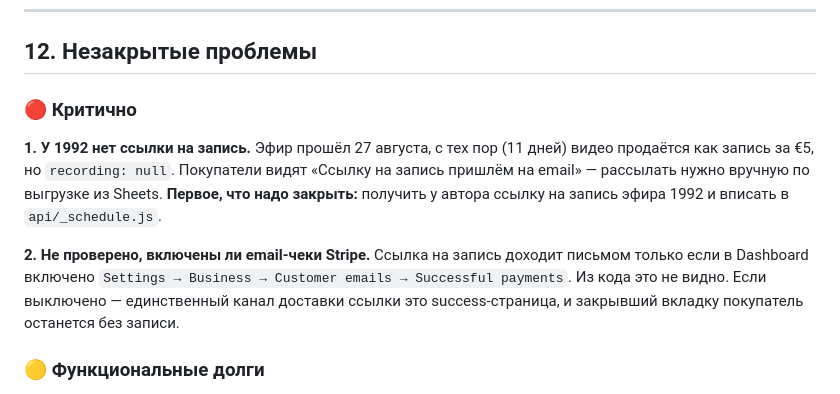
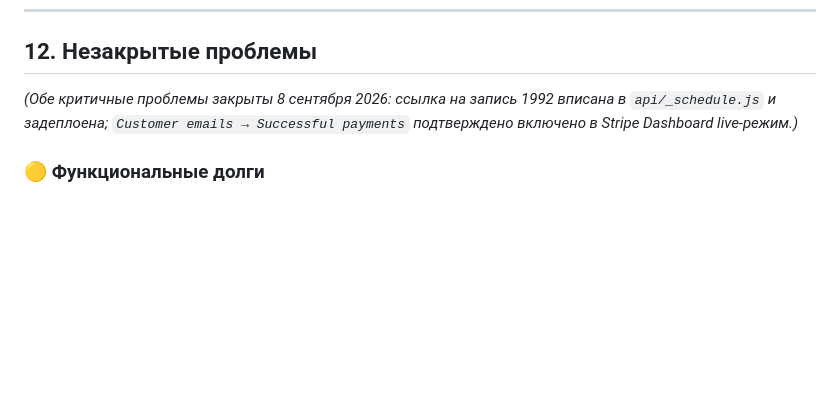
Before and after one commit to evgenyfeldman/smotrimvmeste, a Markdown page: HANDOFF.md, the part around the change. Drawn GitHub-style; blank space fills up the shorter version.

Commit message:
docs: закрыты обе критичные проблемы из HANDOFF (1992 recording, Stripe emails)
Co-Authored-By: Claude Sonnet 5 <noreply@anthropic.com>

```diff
--- a/HANDOFF.md
+++ b/HANDOFF.md
@@ -238,11 +238,7 @@ curl -X POST "https://smotrimvmeste.vercel.app/api/admin?action=reset&video=XXXX
 
 ## 12. Незакрытые проблемы
 
-### 🔴 Критично
-
-**1. У 1992 нет ссылки на запись.** Эфир прошёл 27 августа, с тех пор (11 дней) видео продаётся как запись за €5, но `recording: null`. Покупатели видят «Ссылку на запись пришлём на email» — рассылать нужно вручную по выгрузке из Sheets. **Первое, что надо закрыть:** получить у автора ссылку на запись эфира 1992 и вписать в `api/_schedule.js`.
-
-**2. Не проверено, включены ли email-чеки Stripe.** Ссылка на запись доходит письмом только если в Dashboard включено `Settings → Business → Customer emails → Successful payments`. Из кода это не видно. Если выключено — единственный канал доставки ссылки это success-страница, и закрывший вкладку покупатель останется без записи.
+_(Обе критичные проблемы закрыты 8 сентября 2026: ссылка на запись 1992 вписана в `api/_schedule.js` и задеплоена; `Customer emails → Successful payments` подтверждено включено в Stripe Dashboard live-режим.)_
 
 ### 🟡 Функциональные долги
 
```
